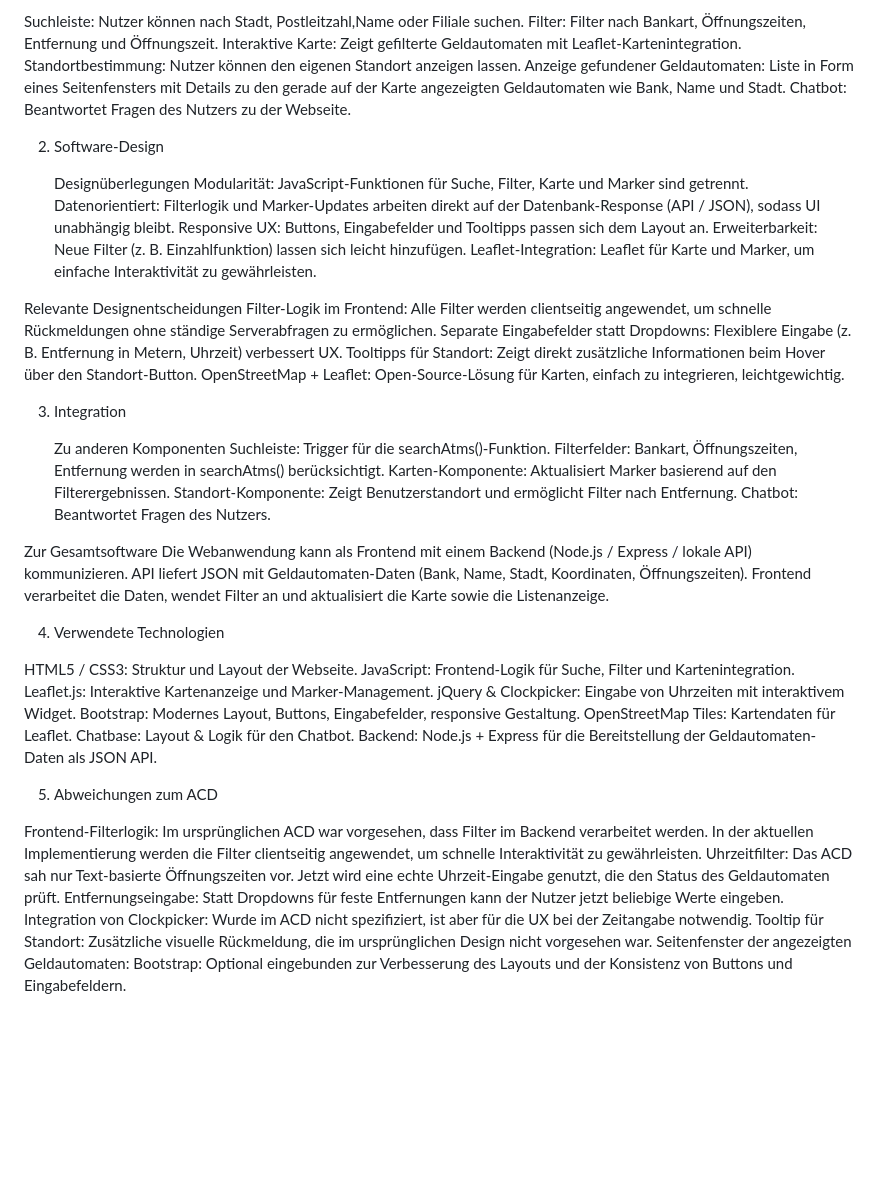
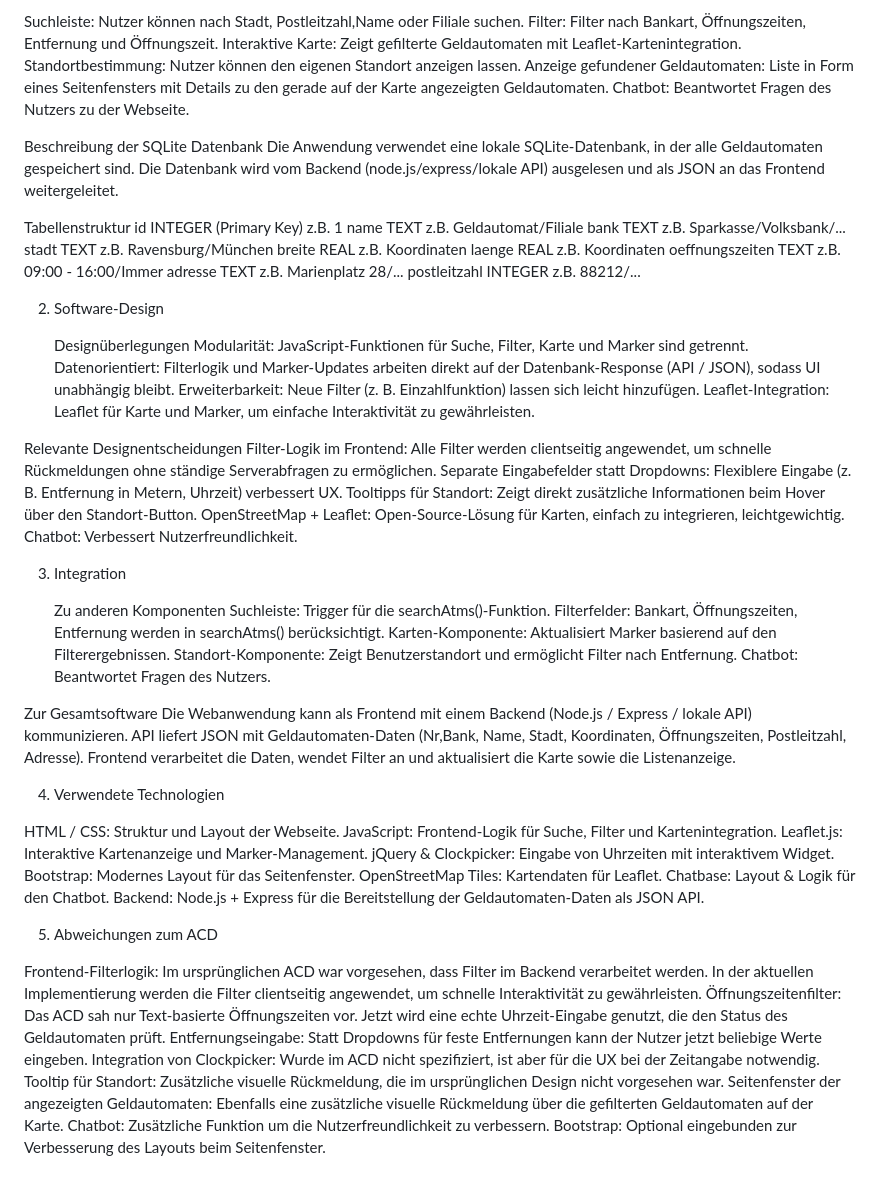
Before and after one commit to Amelie809/Verteilte-SystemeProjekt, a Markdown page: Geldautomatensuche/Readme.md, the part around the change. Rendered like a GitHub page; blank space fills up the shorter version.

Commit message:
readme fertig

```diff
--- a/Geldautomatensuche/Readme.md
+++ b/Geldautomatensuche/Readme.md
@@ -10,15 +10,29 @@ Filter: Filter nach Bankart, Öffnungszeiten, Entfernung und Öffnungszeit.
 Interaktive Karte: Zeigt gefilterte Geldautomaten mit Leaflet-Kartenintegration.
 Standortbestimmung: Nutzer können den eigenen Standort anzeigen lassen.
 Anzeige gefundener Geldautomaten: Liste in Form eines Seitenfensters mit Details zu den gerade
-auf der Karte angezeigten Geldautomaten wie Bank, Name und Stadt.
+ auf der Karte angezeigten Geldautomaten.
 Chatbot: Beantwortet Fragen des Nutzers zu der Webseite.
+
+ Beschreibung der SQLite Datenbank
+Die Anwendung verwendet eine lokale SQLite-Datenbank, in der alle Geldautomaten gespeichert sind. Die Datenbank wird
+vom Backend (node.js/express/lokale API) ausgelesen und als JSON an das Frontend weitergeleitet.
+
+Tabellenstruktur
+id  INTEGER (Primary Key)  z.B. 1
+name TEXT                  z.B. Geldautomat/Filiale
+bank TEXT                  z.B. Sparkasse/Volksbank/...
+stadt TEXT                 z.B. Ravensburg/München
+breite REAL                z.B. Koordinaten
+laenge REAL                z.B. Koordinaten
+oeffnungszeiten TEXT       z.B. 09:00 - 16:00/Immer
+adresse TEXT               z.B. Marienplatz 28/...
+postleitzahl INTEGER       z.B. 88212/...
 
 2. Software-Design
 
    Designüberlegungen
 Modularität: JavaScript-Funktionen für Suche, Filter, Karte und Marker sind getrennt.
 Datenorientiert: Filterlogik und Marker-Updates arbeiten direkt auf der Datenbank-Response (API / JSON), sodass UI unabhängig bleibt.
-Responsive UX: Buttons, Eingabefelder und Tooltipps passen sich dem Layout an.
 Erweiterbarkeit: Neue Filter (z. B. Einzahlfunktion) lassen sich leicht hinzufügen.
 Leaflet-Integration: Leaflet für Karte und Marker, um einfache Interaktivität zu gewährleisten.
 
@@ -27,6 +41,7 @@ Filter-Logik im Frontend: Alle Filter werden clientseitig angewendet, um schnell
 Separate Eingabefelder statt Dropdowns: Flexiblere Eingabe (z. B. Entfernung in Metern, Uhrzeit) verbessert UX.
 Tooltipps für Standort: Zeigt direkt zusätzliche Informationen beim Hover über den Standort-Button.
 OpenStreetMap + Leaflet: Open-Source-Lösung für Karten, einfach zu integrieren, leichtgewichtig.
+Chatbot: Verbessert Nutzerfreundlichkeit.
 
 3. Integration
 
@@ -39,16 +54,16 @@ Chatbot: Beantwortet Fragen des Nutzers.
 
  Zur Gesamtsoftware
 Die Webanwendung kann als Frontend mit einem Backend (Node.js / Express / lokale API) kommunizieren.
-API liefert JSON mit Geldautomaten-Daten (Bank, Name, Stadt, Koordinaten, Öffnungszeiten).
+API liefert JSON mit Geldautomaten-Daten (Nr,Bank, Name, Stadt, Koordinaten, Öffnungszeiten, Postleitzahl, Adresse).
 Frontend verarbeitet die Daten, wendet Filter an und aktualisiert die Karte sowie die Listenanzeige.
 
 4. Verwendete Technologien
 
-HTML5 / CSS3: Struktur und Layout der Webseite.
+HTML / CSS: Struktur und Layout der Webseite.
 JavaScript: Frontend-Logik für Suche, Filter und Kartenintegration.
 Leaflet.js: Interaktive Kartenanzeige und Marker-Management.
 jQuery & Clockpicker: Eingabe von Uhrzeiten mit interaktivem Widget.
-Bootstrap: Modernes Layout, Buttons, Eingabefelder, responsive Gestaltung.
+Bootstrap: Modernes Layout für das Seitenfenster.
 OpenStreetMap Tiles: Kartendaten für Leaflet.
 Chatbase: Layout & Logik für den Chatbot.
 Backend: Node.js + Express für die Bereitstellung der Geldautomaten-Daten als JSON API.
@@ -57,10 +72,12 @@ Backend: Node.js + Express für die Bereitstellung der Geldautomaten-Daten als J
 
 Frontend-Filterlogik: Im ursprünglichen ACD war vorgesehen, dass Filter im Backend verarbeitet werden.
  In der aktuellen Implementierung werden die Filter clientseitig angewendet, um schnelle Interaktivität zu gewährleisten.
-Uhrzeitfilter: Das ACD sah nur Text-basierte Öffnungszeiten vor. Jetzt wird eine echte Uhrzeit-Eingabe genutzt,
+Öffnungszeitenfilter: Das ACD sah nur Text-basierte Öffnungszeiten vor. Jetzt wird eine echte Uhrzeit-Eingabe genutzt,
  die den Status des Geldautomaten prüft.
 Entfernungseingabe: Statt Dropdowns für feste Entfernungen kann der Nutzer jetzt beliebige Werte eingeben.
 Integration von Clockpicker: Wurde im ACD nicht spezifiziert, ist aber für die UX bei der Zeitangabe notwendig.
 Tooltip für Standort: Zusätzliche visuelle Rückmeldung, die im ursprünglichen Design nicht vorgesehen war.
-Seitenfenster der angezeigten Geldautomaten:
-Bootstrap: Optional eingebunden zur Verbesserung des Layouts und der Konsistenz von Buttons und Eingabefeldern.
+Seitenfenster der angezeigten Geldautomaten: Ebenfalls eine zusätzliche visuelle Rückmeldung über die gefilterten
+ Geldautomaten auf der Karte.
+Chatbot: Zusätzliche Funktion um die Nutzerfreundlichkeit zu verbessern.
+Bootstrap: Optional eingebunden zur Verbesserung des Layouts beim Seitenfenster.
```
